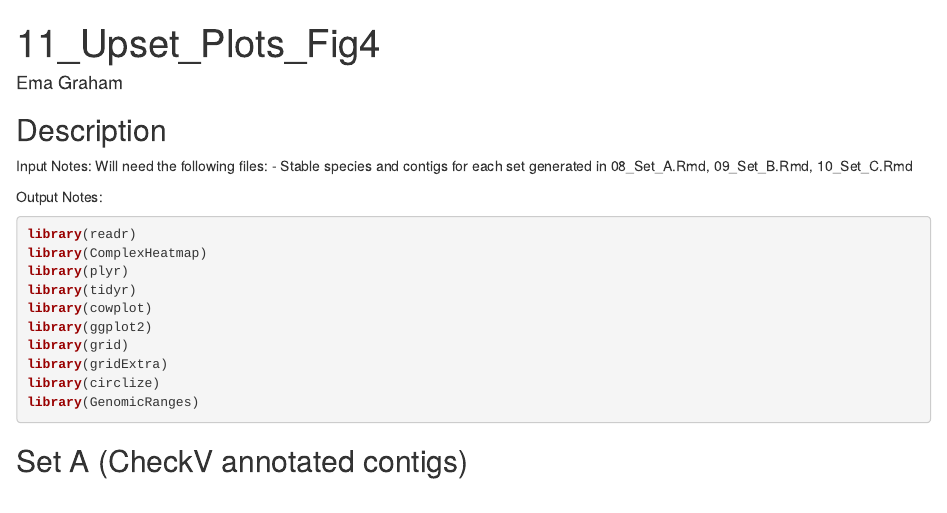
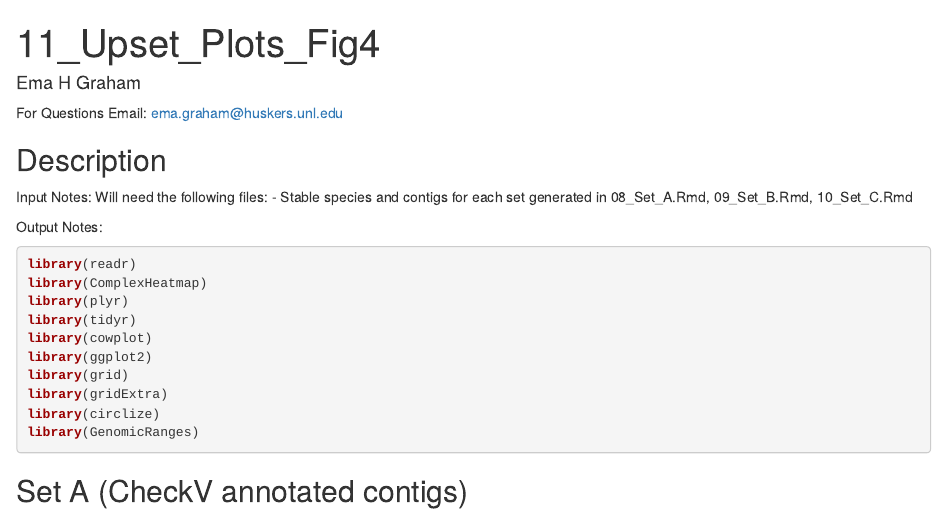
Before and after one commit to HerrLab/Graham_2021_forensics_human_virome, an R Markdown document (CODE/11_Upset_Plots_Fig4(not_finished).Rmd): the page in a window 1100 px wide, from its top. Rendered offline with R 4.5, knitr and Pandoc, with nearby package versions; some code elsewhere in the file could not run offline.

Commit message:
Update 11_Upset_Plots_Fig4(not_finished).Rmd

```diff
--- a/CODE/11_Upset_Plots_Fig4(not_finished).Rmd
+++ b/CODE/11_Upset_Plots_Fig4(not_finished).Rmd
@@ -1,8 +1,9 @@
 ---
 title: "11_Upset_Plots_Fig4"
 output: html_document
-author: "Ema Graham"
+author: "Ema H Graham"
 ---
+For Questions Email: ema.graham@huskers.unl.edu
 
 ## Description
 
```
